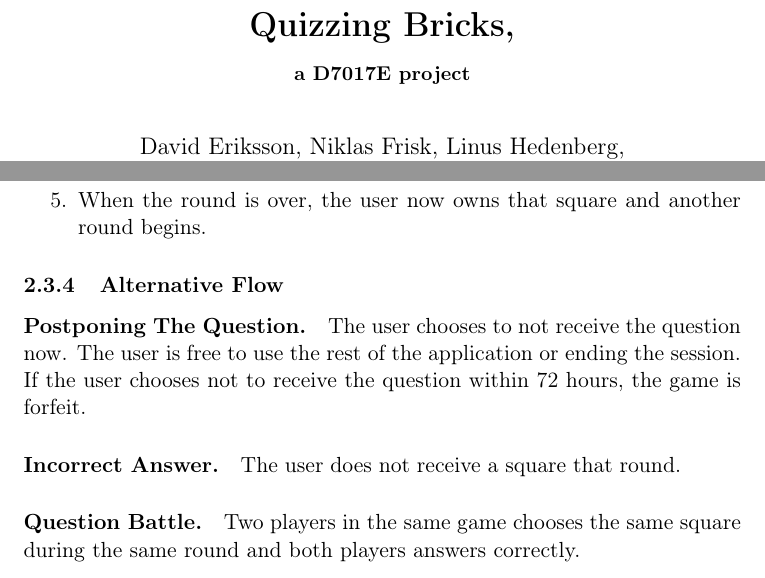
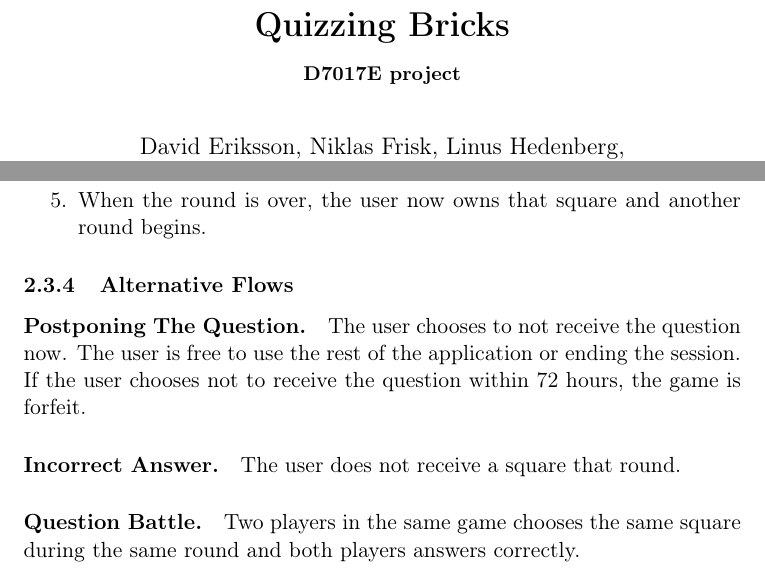
Before and after one commit to quizzingbricks/quizzingbricks-core, a LaTeX document (Presentation/Report/Main.tex, which reads Presentation/Report/1usecase.tex): two parts of pages 1 and 7 of 22, joined at a grey line, cut so that both start at the same text. Compiled offline with pdfLaTeX; the source files are stored in an older character set and shown here as Unicode.

Commit message:
updated small faults

```diff
--- a/Presentation/Report/1usecase.tex
+++ b/Presentation/Report/1usecase.tex
@@ -62,7 +62,7 @@ This use case begins when the user has chosen an active game and it's the player
 	\item When the round is over, the user now owns that square and another round begins.
 \end{enumerate}
 
-\subsubsection{Alternative Flow}
+\subsubsection{Alternative Flows}
 \paragraph{Postponing The Question.}
 The user chooses to not receive the question now.
 The user is free to use the rest of the application or ending the session.
--- a/Presentation/Report/Main.tex
+++ b/Presentation/Report/Main.tex
@@ -19,7 +19,7 @@
 	%\fancyfoot[LE,LO]{\thepage}		%fancys answer to pagenr
 	\fancyfoot[RE,RO]{Quizzing Bricks} %foot on Right Even, Right Odd
 
-\title{\textbf{Quizzing Bricks, \\* \small a D7017E project}}
+\title{\textbf{Quizzing Bricks\\* \small D7017E project}}
 
 \author{
 David Eriksson,
```
Also changed, not shown: Presentation/Report/Main.pdf.
